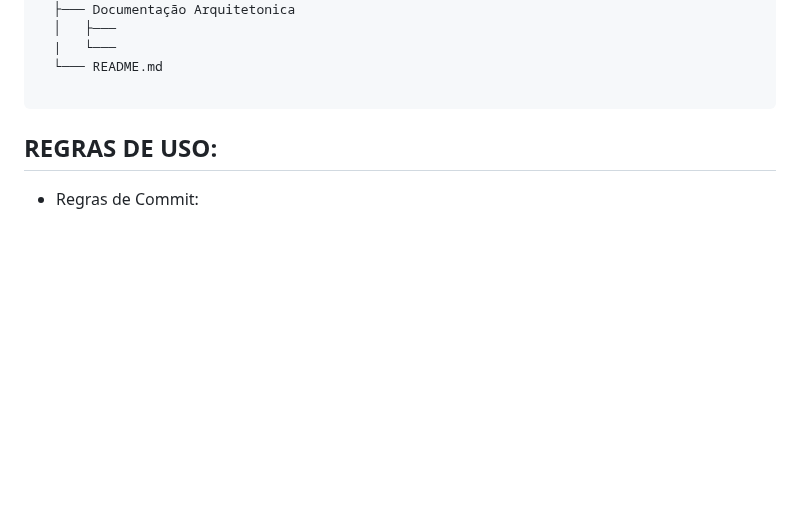
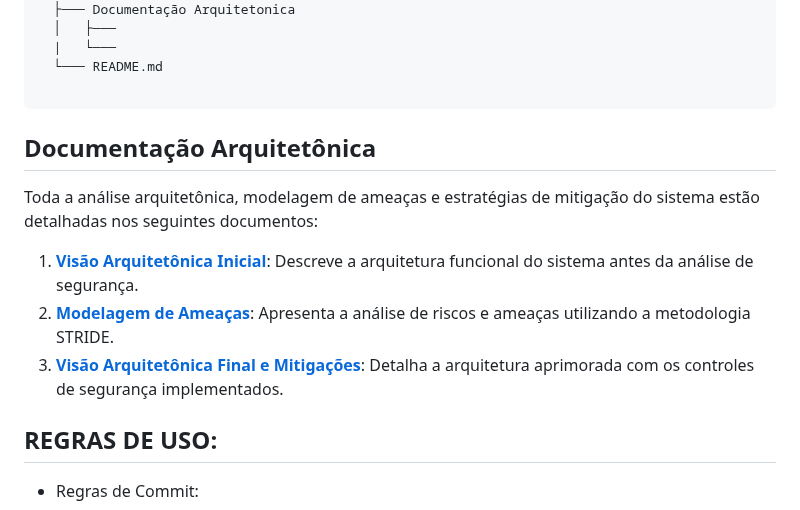
Before and after one commit to WillianBrandao/gcc129-trabalho, a Markdown page: README.md, the part around one of its changes. Drawn GitHub-style; blank space fills up the shorter version.

Commit message:
Update README com referencias para documentos de Modelagem e Tratamento de Ameaças

````diff
--- a/README.md
+++ b/README.md
@@ -54,6 +54,13 @@ O projeto terá a seguinte estrutura:
   └─── README.md
 
 ```
+## Documentação Arquitetônica
+
+Toda a análise arquitetônica, modelagem de ameaças e estratégias de mitigação do sistema estão detalhadas nos seguintes documentos:
+
+1.  **[Visão Arquitetônica Inicial](./Documentacao%20Arquitetonica/1_Visao_Arquitetonica_Inicial.md)**: Descreve a arquitetura funcional do sistema antes da análise de segurança.
+2.  **[Modelagem de Ameaças](./Documentacao%20Arquitetonica/2_Modelagem_de_Ameacas.md)**: Apresenta a análise de riscos e ameaças utilizando a metodologia STRIDE.
+3.  **[Visão Arquitetônica Final e Mitigações](./Documentacao%20Arquitetonica/3_Mitigaçcao_Visao_Arquitetonica_Final.md)**: Detalha a arquitetura aprimorada com os controles de segurança implementados.
 
 ## REGRAS DE USO:
 
````
Also changed, not shown: other parts of README.md (+1 -1 lines).
